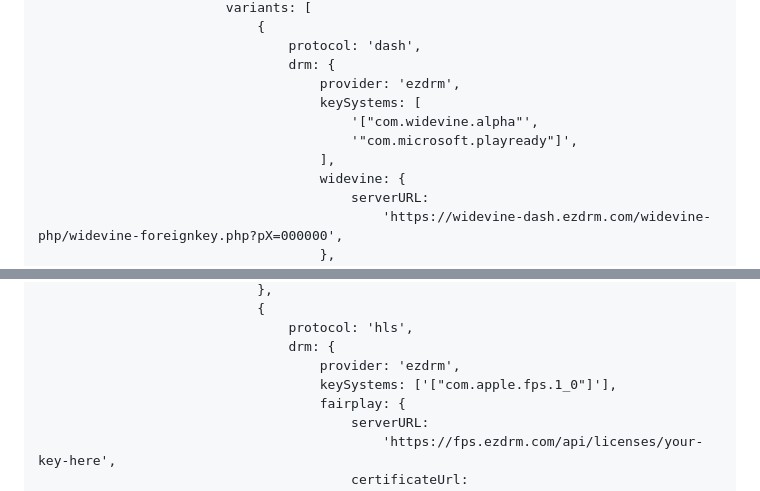
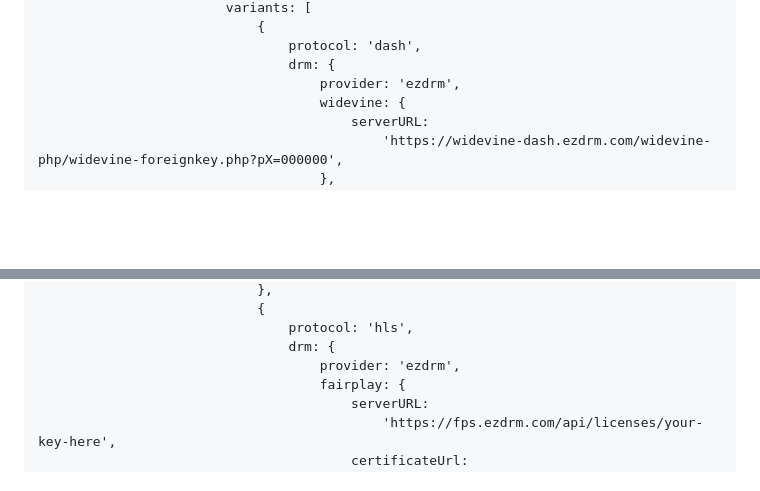
Before and after one commit to OTNetMedia/otnet-media-player, a Markdown page: README.md, 2 parts joined by grey strips. GitHub-like rendering; blank space fills up the shorter version.

```diff
--- a/README.md
+++ b/README.md
@@ -123,10 +123,6 @@ The build output will be available in the `dist/` directory and can be served st
                                 protocol: 'dash',
                                 drm: {
                                     provider: 'ezdrm',
-                                    keySystems: [
-                                        '["com.widevine.alpha"',
-                                        '"com.microsoft.playready"]',
-                                    ],
                                     widevine: {
                                         serverURL:
                                             'https://widevine-dash.ezdrm.com/widevine-php/widevine-foreignkey.php?pX=000000',
@@ -149,7 +145,6 @@ The build output will be available in the `dist/` directory and can be served st
                                 protocol: 'hls',
                                 drm: {
                                     provider: 'ezdrm',
-                                    keySystems: ['["com.apple.fps.1_0"]'],
                                     fairplay: {
                                         serverURL:
                                             'https://fps.ezdrm.com/api/licenses/your-key-here',
```
